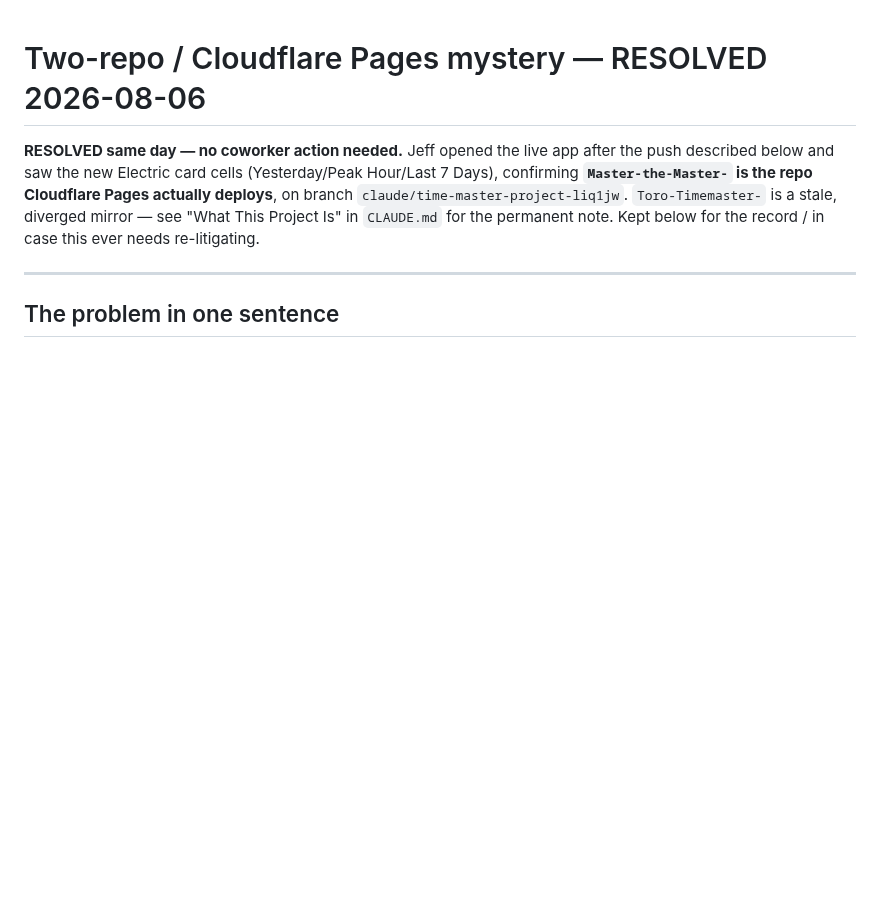
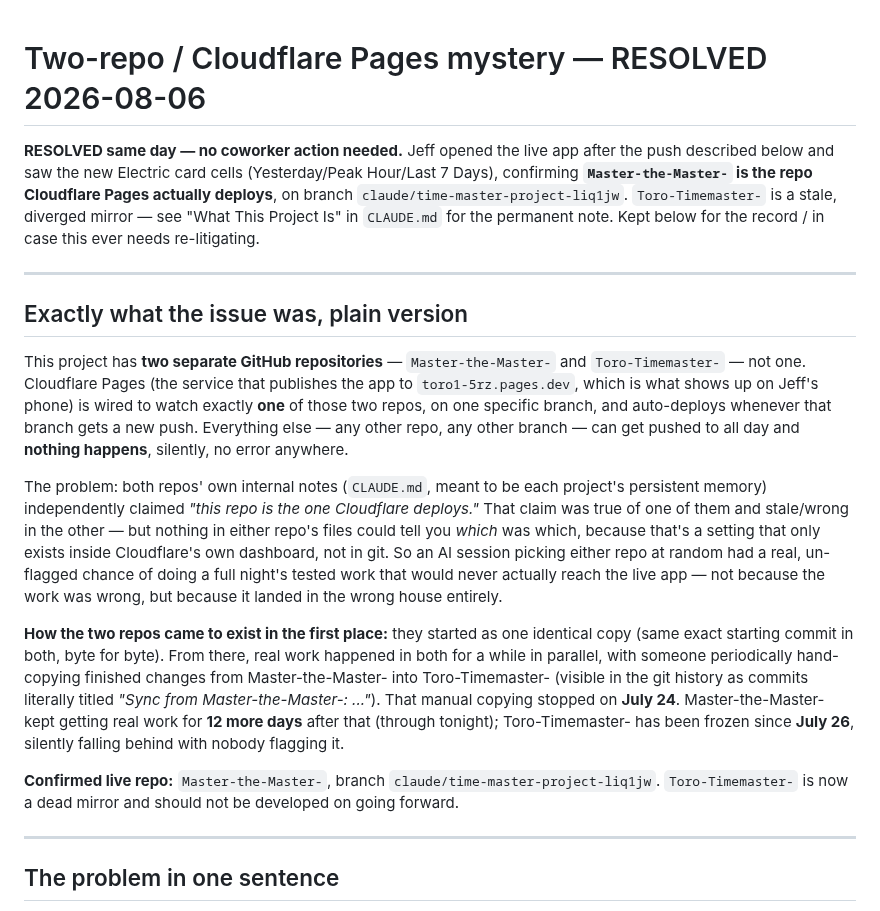
Before and after one commit to d4c2np9f69-afk/Master-the-Master-, a Markdown page: docs/repo_deploy_mystery_coworker_ask_2026-08-06.md, the part around the change. Drawn GitHub-style; blank space fills up the shorter version.

Commit message:
Add plain-version explanation of the two-repo deploy issue to the writeup

```diff
--- a/docs/repo_deploy_mystery_coworker_ask_2026-08-06.md
+++ b/docs/repo_deploy_mystery_coworker_ask_2026-08-06.md
@@ -6,6 +6,36 @@ described below and saw the new Electric card cells (Yesterday/Peak Hour/Last 7
 `claude/time-master-project-liq1jw`. `Toro-Timemaster-` is a stale, diverged mirror — see
 "What This Project Is" in `CLAUDE.md` for the permanent note. Kept below for the record / in case
 this ever needs re-litigating.
+
+---
+
+## Exactly what the issue was, plain version
+
+This project has **two separate GitHub repositories** — `Master-the-Master-` and
+`Toro-Timemaster-` — not one. Cloudflare Pages (the service that publishes the app to
+`toro1-5rz.pages.dev`, which is what shows up on Jeff's phone) is wired to watch exactly **one**
+of those two repos, on one specific branch, and auto-deploys whenever that branch gets a new push.
+Everything else — any other repo, any other branch — can get pushed to all day and **nothing
+happens**, silently, no error anywhere.
+
+The problem: both repos' own internal notes (`CLAUDE.md`, meant to be each project's persistent
+memory) independently claimed *"this repo is the one Cloudflare deploys."* That claim was true of
+one of them and stale/wrong in the other — but nothing in either repo's files could tell you
+*which* was which, because that's a setting that only exists inside Cloudflare's own dashboard,
+not in git. So an AI session picking either repo at random had a real, un-flagged chance of doing
+a full night's tested work that would never actually reach the live app — not because the work was
+wrong, but because it landed in the wrong house entirely.
+
+**How the two repos came to exist in the first place:** they started as one identical copy (same
+exact starting commit in both, byte for byte). From there, real work happened in both for a while
+in parallel, with someone periodically hand-copying finished changes from Master-the-Master- into
+Toro-Timemaster- (visible in the git history as commits literally titled *"Sync from
+Master-the-Master-: ..."*). That manual copying stopped on **July 24**. Master-the-Master- kept
+getting real work for **12 more days** after that (through tonight); Toro-Timemaster- has been
+frozen since **July 26**, silently falling behind with nobody flagging it.
+
+**Confirmed live repo:** `Master-the-Master-`, branch `claude/time-master-project-liq1jw`.
+`Toro-Timemaster-` is now a dead mirror and should not be developed on going forward.
 
 ---
 
```
